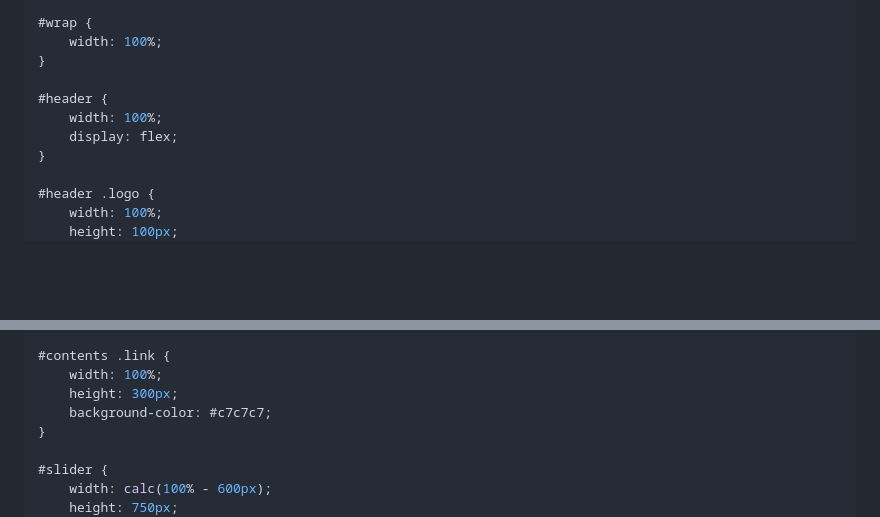
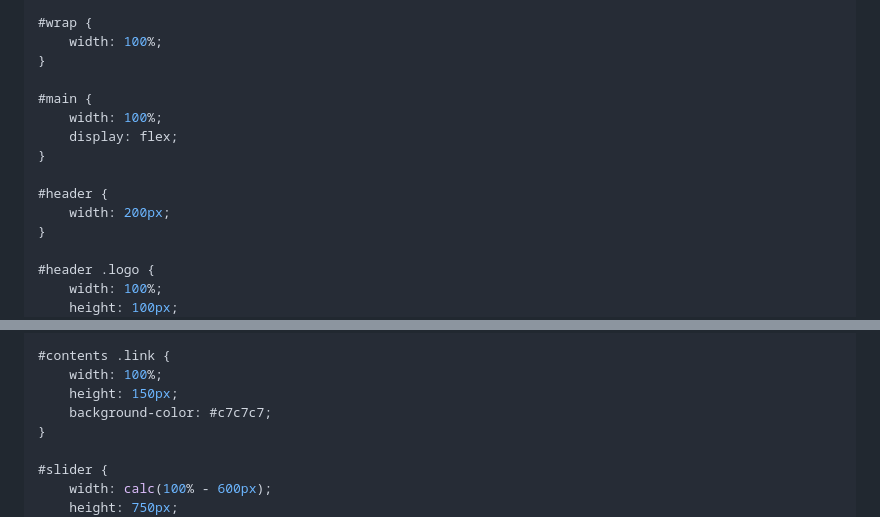
Before and after one commit to GEUMAIN/webDesign, a Markdown page: 7일차/README.md, 2 parts joined by grey strips. Rendered like a GitHub page; blank space fills up the shorter version.

```diff
--- a/7일차/README.md
+++ b/7일차/README.md
@@ -437,9 +444,13 @@ h1 {
     width: 100%;
 }
 
-#header {
+#main {
     width: 100%;
     display: flex;
+}
+
+#header {
+    width: 200px;
 }
 
 #header .logo {
@@ -472,7 +483,7 @@ h1 {
 
 #contents .link {
     width: 100%;
-    height: 300px;
+    height: 150px;
     background-color: #c7c7c7;
 }
 
```
Also changed, not shown: other parts of 7일차/README.md (+12 -4 lines).
